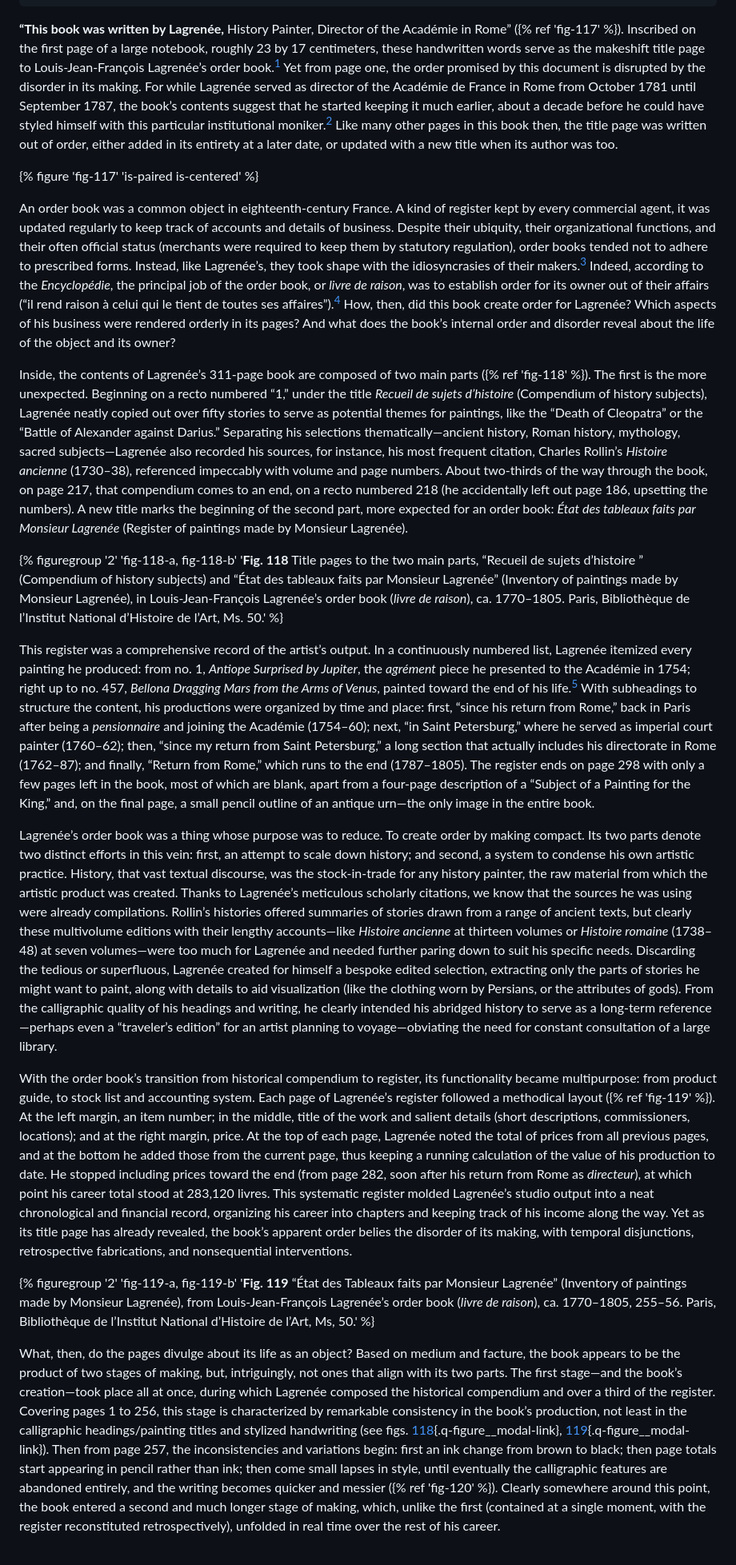
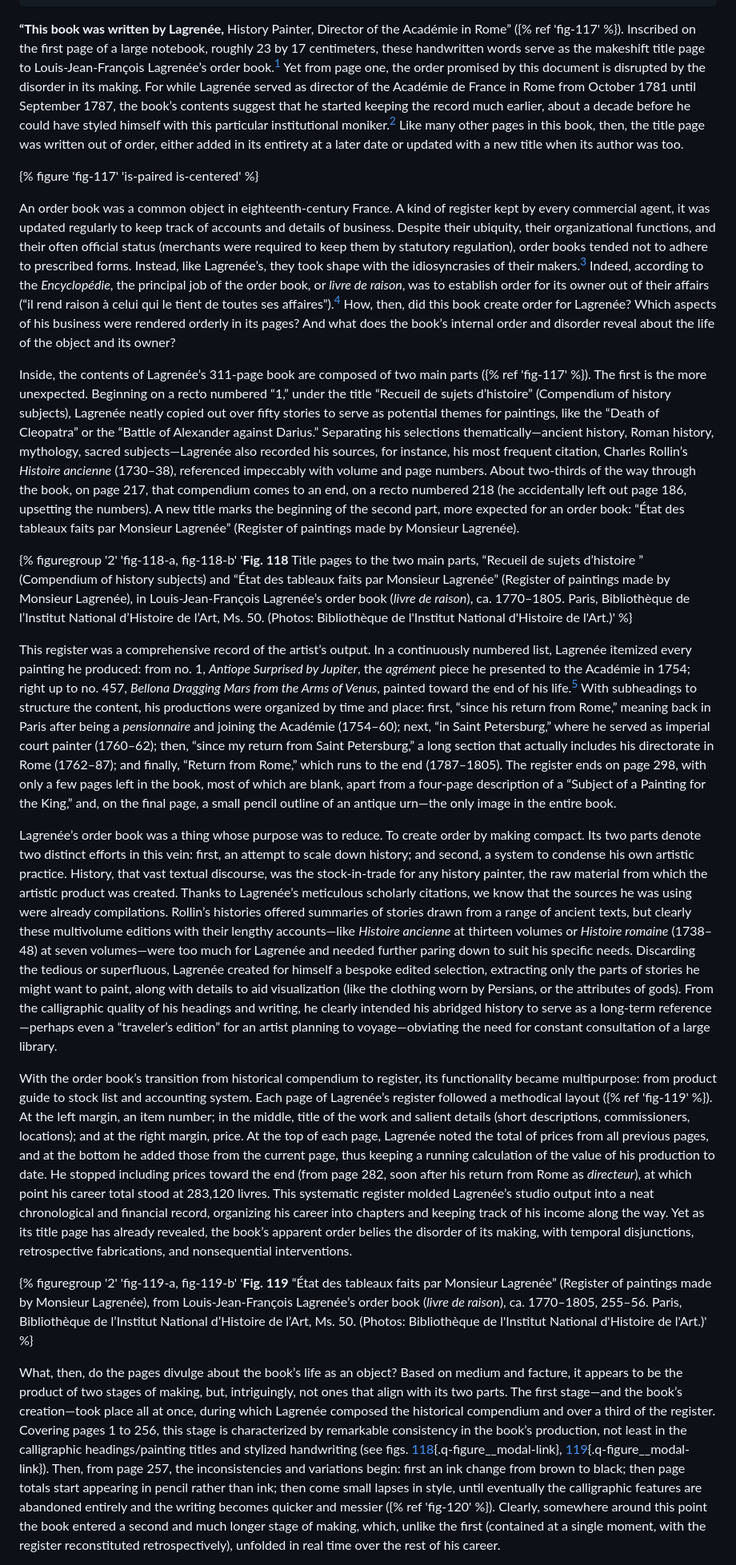
Before and after one commit to thegetty/artists-things, a Markdown page: content/things/order-book.md, the part around the change printed below. Shown: that part at 80% size. Rendered like a GitHub page.

```diff
--- a/content/things/order-book.md
+++ b/content/things/order-book.md
@@ -16,23 +16,23 @@ contributor:
   - id: "hwilliams"
 ---
 
-**“This book was written by Lagrenée,** History Painter, Director of the Académie in Rome” ({% ref 'fig-117' %}). Inscribed on the first page of a large notebook, roughly 23 by 17 centimeters, these handwritten words serve as the makeshift title page to Louis-Jean-François Lagrenée’s order book.[^1] Yet from page one, the order promised by this document is disrupted by the disorder in its making. For while Lagrenée served as director of the Académie de France in Rome from October 1781 until September 1787, the book’s contents suggest that he started keeping it much earlier, about a decade before he could have styled himself with this particular institutional moniker.[^2] Like many other pages in this book then, the title page was written out of order, either added in its entirety at a later date, or updated with a new title when its author was too.
+**“This book was written by Lagrenée,** History Painter, Director of the Académie in Rome” ({% ref 'fig-117' %}). Inscribed on the first page of a large notebook, roughly 23 by 17 centimeters, these handwritten words serve as the makeshift title page to Louis-Jean-François Lagrenée’s order book.[^1] Yet from page one, the order promised by this document is disrupted by the disorder in its making. For while Lagrenée served as director of the Académie de France in Rome from October 1781 until September 1787, the book’s contents suggest that he started keeping the record much earlier, about a decade before he could have styled himself with this particular institutional moniker.[^2] Like many other pages in this book, then, the title page was written out of order, either added in its entirety at a later date or updated with a new title when its author was too.
 
 {% figure 'fig-117' 'is-paired is-centered' %}
 
 An order book was a common object in eighteenth-century France. A kind of register kept by every commercial agent, it was updated regularly to keep track of accounts and details of business. Despite their ubiquity, their organizational functions, and their often official status (merchants were required to keep them by statutory regulation), order books tended not to adhere to prescribed forms. Instead, like Lagrenée’s, they took shape with the idiosyncrasies of their makers.[^3] Indeed, according to the *Encyclopédie*, the principal job of the order book, or *livre de raison*, was to establish order for its owner out of their affairs (“il rend raison à celui qui le tient de toutes ses affaires”).[^4] How, then, did this book create order for Lagrenée? Which aspects of his business were rendered orderly in its pages? And what does the book’s internal order and disorder reveal about the life of the object and its owner?
 
-Inside, the contents of Lagrenée’s 311-page book are composed of two main parts ({% ref 'fig-118' %}). The first is the more unexpected. Beginning on a recto numbered “1,” under the title *Recueil de sujets d’histoire* (Compendium of history subjects), Lagrenée neatly copied out over fifty stories to serve as potential themes for paintings, like the “Death of Cleopatra” or the “Battle of Alexander against Darius.” Separating his selections thematically—ancient history, Roman history, mythology, sacred subjects—Lagrenée also recorded his sources, for instance, his most frequent citation, Charles Rollin’s *Histoire ancienne* (1730–38), referenced impeccably with volume and page numbers. About two-thirds of the way through the book, on page 217, that compendium comes to an end, on a recto numbered 218 (he accidentally left out page 186, upsetting the numbers). A new title marks the beginning of the second part, more expected for an order book: *État des tableaux faits par Monsieur Lagrenée* (Register of paintings made by Monsieur Lagrenée).
+Inside, the contents of Lagrenée’s 311-page book are composed of two main parts ({% ref 'fig-117' %}). The first is the more unexpected. Beginning on a recto numbered “1,” under the title “Recueil de sujets d’histoire” (Compendium of history subjects), Lagrenée neatly copied out over fifty stories to serve as potential themes for paintings, like the “Death of Cleopatra” or the “Battle of Alexander against Darius.” Separating his selections thematically—ancient history, Roman history, mythology, sacred subjects—Lagrenée also recorded his sources, for instance, his most frequent citation, Charles Rollin’s *Histoire ancienne* (1730–38), referenced impeccably with volume and page numbers. About two-thirds of the way through the book, on page 217, that compendium comes to an end, on a recto numbered 218 (he accidentally left out page 186, upsetting the numbers). A new title marks the beginning of the second part, more expected for an order book: “État des tableaux faits par Monsieur Lagrenée” (Register of paintings made by Monsieur Lagrenée).
 
-{% figuregroup '2' 'fig-118-a, fig-118-b' '**Fig. 118** Title pages to the two main parts, “Recueil de sujets d’histoire ” (Compendium of history subjects) and “État des tableaux faits par Monsieur Lagrenée” (Inventory of paintings made by Monsieur Lagrenée), in Louis-Jean-François Lagrenée’s order book (*livre de raison*), ca. 1770–1805. Paris, Bibliothèque de l’Institut National d’Histoire de l’Art, Ms. 50.' %}
+{% figuregroup '2' 'fig-118-a, fig-118-b' '**Fig. 118** Title pages to the two main parts, “Recueil de sujets d’histoire ” (Compendium of history subjects) and “État des tableaux faits par Monsieur Lagrenée” (Register of paintings made by Monsieur Lagrenée), in Louis-Jean-François Lagrenée’s order book (*livre de raison*), ca. 1770–1805. Paris, Bibliothèque de l’Institut National d’Histoire de l’Art, Ms. 50. (Photos: Bibliothèque de l'Institut National d'Histoire de l'Art.)' %}
 
-This register was a comprehensive record of the artist’s output. In a continuously numbered list, Lagrenée itemized every painting he produced: from no. 1, *Antiope Surprised by Jupiter*, the *agrément* piece he presented to the Académie in 1754; right up to no. 457, *Bellona Dragging Mars from the Arms of Venus*, painted toward the end of his life.[^5] With subheadings to structure the content, his productions were organized by time and place: first, “since his return from Rome,” back in Paris after being a *pensionnaire* and joining the Académie (1754–60); next, “in Saint Petersburg,” where he served as imperial court painter (1760–62); then, “since my return from Saint Petersburg,” a long section that actually includes his directorate in Rome (1762–87); and finally, “Return from Rome,” which runs to the end (1787–1805). The register ends on page 298 with only a few pages left in the book, most of which are blank, apart from a four-page description of a “Subject of a Painting for the King,” and, on the final page, a small pencil outline of an antique urn—the only image in the entire book.
+This register was a comprehensive record of the artist’s output. In a continuously numbered list, Lagrenée itemized every painting he produced: from no. 1, *Antiope Surprised by Jupiter*, the *agrément* piece he presented to the Académie in 1754; right up to no. 457, *Bellona Dragging Mars from the Arms of Venus*, painted toward the end of his life.[^5] With subheadings to structure the content, his productions were organized by time and place: first, “since his return from Rome,” meaning back in Paris after being a *pensionnaire* and joining the Académie (1754–60); next, “in Saint Petersburg,” where he served as imperial court painter (1760–62); then, “since my return from Saint Petersburg,” a long section that actually includes his directorate in Rome (1762–87); and finally, “Return from Rome,” which runs to the end (1787–1805). The register ends on page 298, with only a few pages left in the book, most of which are blank, apart from a four-page description of a “Subject of a Painting for the King,” and, on the final page, a small pencil outline of an antique urn—the only image in the entire book.
 
 Lagrenée’s order book was a thing whose purpose was to reduce. To create order by making compact. Its two parts denote two distinct efforts in this vein: first, an attempt to scale down history; and second, a system to condense his own artistic practice. History, that vast textual discourse, was the stock-in-trade for any history painter, the raw material from which the artistic product was created. Thanks to Lagrenée’s meticulous scholarly citations, we know that the sources he was using were already compilations. Rollin’s histories offered summaries of stories drawn from a range of ancient texts, but clearly these multivolume editions with their lengthy accounts—like *Histoire ancienne* at thirteen volumes or *Histoire romaine* (1738–48) at seven volumes—were too much for Lagrenée and needed further paring down to suit his specific needs. Discarding the tedious or superfluous, Lagrenée created for himself a bespoke edited selection, extracting only the parts of stories he might want to paint, along with details to aid visualization (like the clothing worn by Persians, or the attributes of gods). From the calligraphic quality of his headings and writing, he clearly intended his abridged history to serve as a long-term reference—perhaps even a “traveler’s edition” for an artist planning to voyage—obviating the need for constant consultation of a large library.
 
-With the order book’s transition from historical compendium to register, its functionality became multipurpose: from product guide, to stock list and accounting system. Each page of Lagrenée’s register followed a methodical layout ({% ref 'fig-119' %}). At the left margin, an item number; in the middle, title of the work and salient details (short descriptions, commissioners, locations); and at the right margin, price. At the top of each page, Lagrenée noted the total of prices from all previous pages, and at the bottom he added those from the current page, thus keeping a running calculation of the value of his production to date. He stopped including prices toward the end (from page 282, soon after his return from Rome as *directeur*), at which point his career total stood at 283,120 livres. This systematic register molded Lagrenée’s studio output into a neat chronological and financial record, organizing his career into chapters and keeping track of his income along the way. Yet as its title page has already revealed, the book’s apparent order belies the disorder of its making, with temporal disjunctions, retrospective fabrications, and nonsequential interventions.
+With the order book’s transition from historical compendium to register, its functionality became multipurpose: from product guide to stock list and accounting system. Each page of Lagrenée’s register followed a methodical layout ({% ref 'fig-119' %}). At the left margin, an item number; in the middle, title of the work and salient details (short descriptions, commissioners, locations); and at the right margin, price. At the top of each page, Lagrenée noted the total of prices from all previous pages, and at the bottom he added those from the current page, thus keeping a running calculation of the value of his production to date. He stopped including prices toward the end (from page 282, soon after his return from Rome as *directeur*), at which point his career total stood at 283,120 livres. This systematic register molded Lagrenée’s studio output into a neat chronological and financial record, organizing his career into chapters and keeping track of his income along the way. Yet as its title page has already revealed, the book’s apparent order belies the disorder of its making, with temporal disjunctions, retrospective fabrications, and nonsequential interventions.
 
-{% figuregroup '2' 'fig-119-a, fig-119-b' '**Fig. 119** “État des Tableaux faits par Monsieur Lagrenée” (Inventory of paintings made by Monsieur Lagrenée), from Louis-Jean-François Lagrenée’s order book (*livre de raison*), ca. 1770–1805, 255–56. Paris, Bibliothèque de l’Institut National d’Histoire de l’Art, Ms, 50.' %}
+{% figuregroup '2' 'fig-119-a, fig-119-b' '**Fig. 119** “État des tableaux faits par Monsieur Lagrenée” (Register of paintings made by Monsieur Lagrenée), from Louis-Jean-François Lagrenée’s order book (*livre de raison*), ca. 1770–1805, 255–56. Paris, Bibliothèque de l’Institut National d’Histoire de l’Art, Ms. 50. (Photos: Bibliothèque de l'Institut National d'Histoire de l'Art.)' %}
 
-What, then, do the pages divulge about its life as an object? Based on medium and facture, the book appears to be the product of two stages of making, but, intriguingly, not ones that align with its two parts. The first stage—and the book’s creation—took place all at once, during which Lagrenée composed the historical compendium and over a third of the register. Covering pages 1 to 256, this stage is characterized by remarkable consistency in the book’s production, not least in the calligraphic headings/painting titles and stylized handwriting (see figs. [118](#fig-118){.q-figure__modal-link}, [119](#fig-119){.q-figure__modal-link}). Then from page 257, the inconsistencies and variations begin: first an ink change from brown to black; then page totals start appearing in pencil rather than ink; then come small lapses in style, until eventually the calligraphic features are abandoned entirely, and the writing becomes quicker and messier ({% ref 'fig-120' %}). Clearly somewhere around this point, the book entered a second and much longer stage of making, which, unlike the first (contained at a single moment, with the register reconstituted retrospectively), unfolded in real time over the rest of his career.
+What, then, do the pages divulge about the book’s life as an object? Based on medium and facture, it appears to be the product of two stages of making, but, intriguingly, not ones that align with its two parts. The first stage—and the book’s creation—took place all at once, during which Lagrenée composed the historical compendium and over a third of the register. Covering pages 1 to 256, this stage is characterized by remarkable consistency in the book’s production, not least in the calligraphic headings/painting titles and stylized handwriting (see figs. [118](#fig-118){.q-figure__modal-link}, [119](#fig-119){.q-figure__modal-link}). Then, from page 257, the inconsistencies and variations begin: first an ink change from brown to black; then page totals start appearing in pencil rather than ink; then come small lapses in style, until eventually the calligraphic features are abandoned entirely and the writing becomes quicker and messier ({% ref 'fig-120' %}). Clearly, somewhere around this point the book entered a second and much longer stage of making, which, unlike the first (contained at a single moment, with the register reconstituted retrospectively), unfolded in real time over the rest of his career.
 
```
Also changed, not shown: other parts of content/things/order-book.md (+8 -8 lines).
